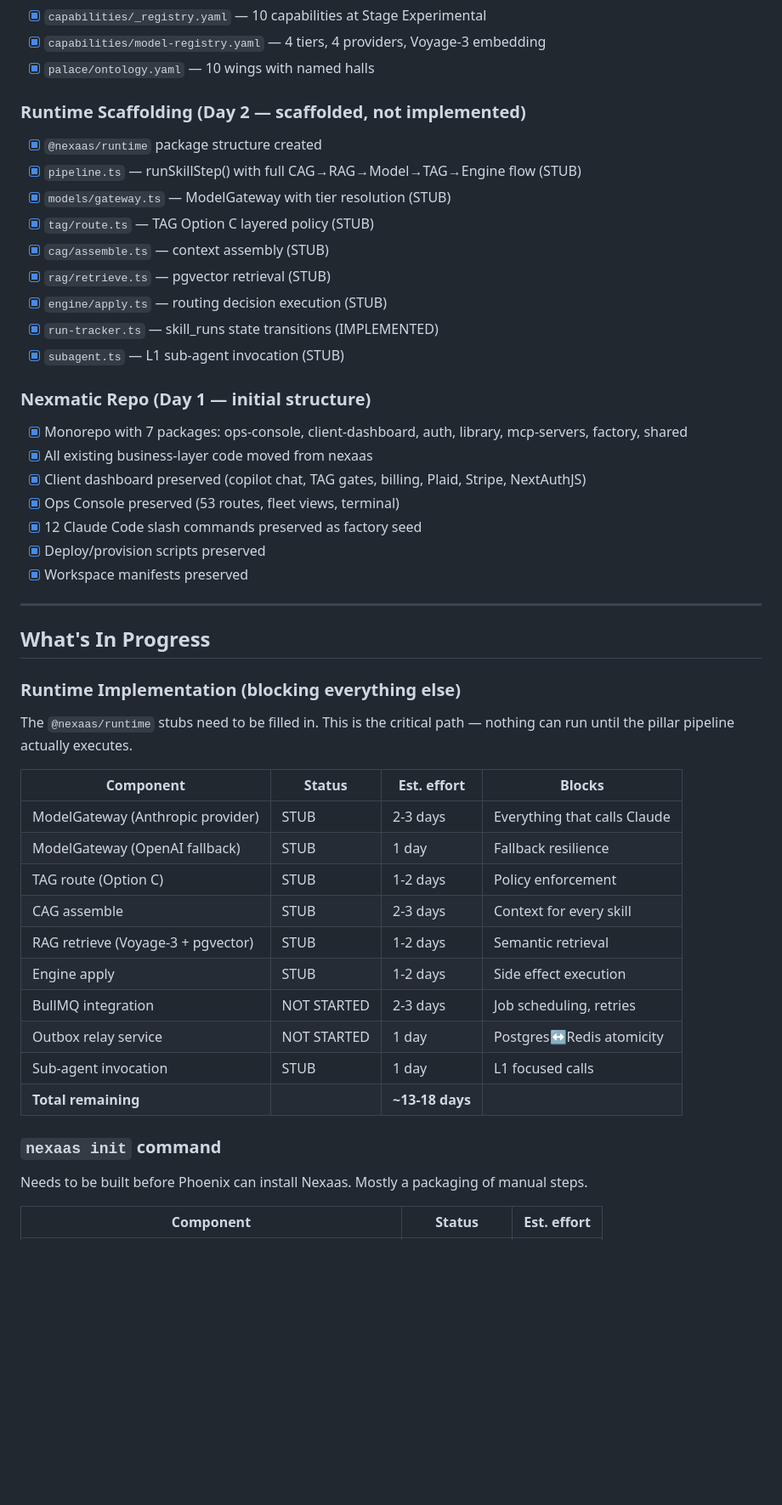
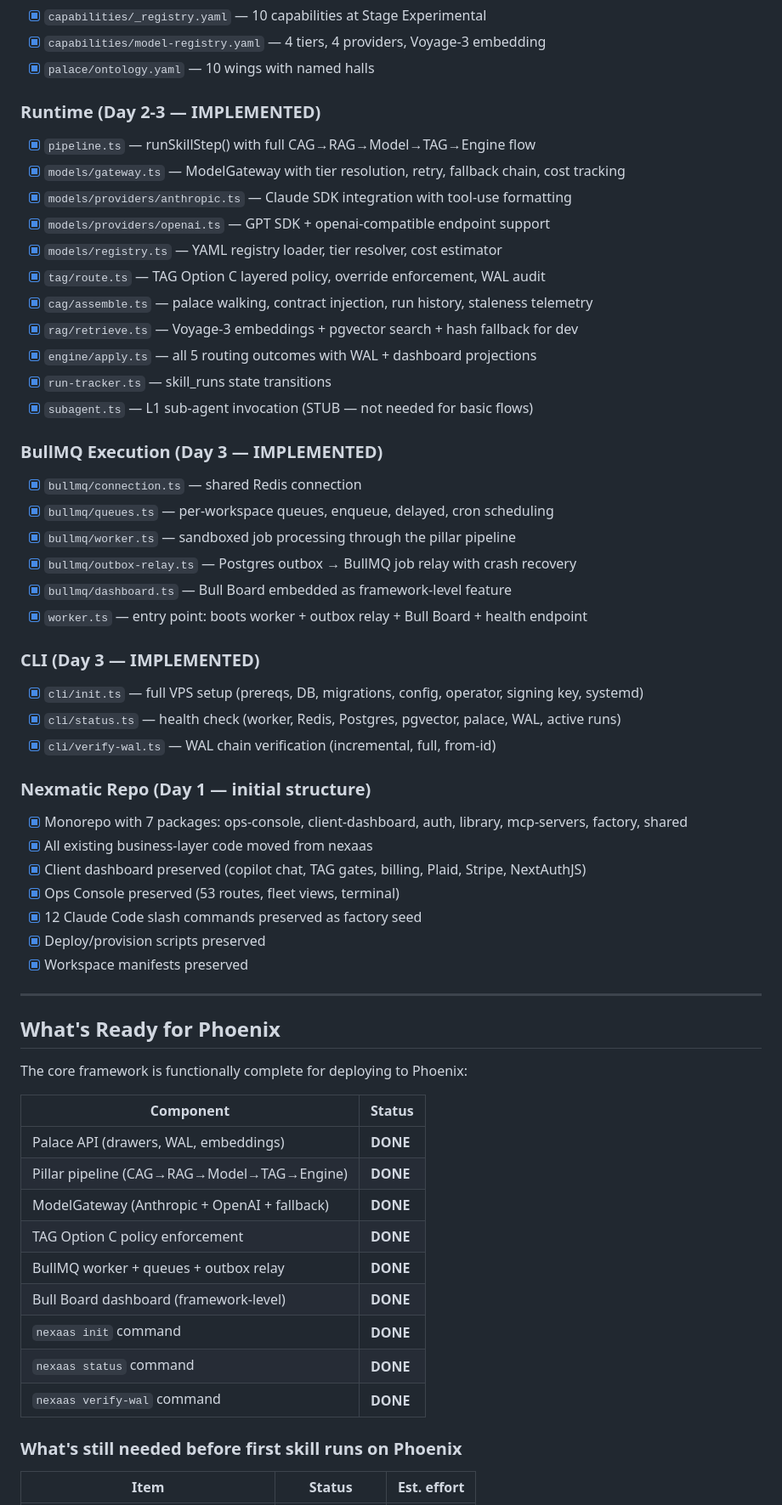
Before and after one commit to Systemsaholic/nexaas, a Markdown page: docs/STATUS.md, the part around one of its changes. Shown at 85% size. Drawn GitHub-style; blank space fills up the shorter version.

Commit message:
docs: update STATUS.md — runtime + BullMQ + CLI all implemented
Framework is functionally complete for Phoenix deployment:
- All runtime stubs implemented (ModelGateway, TAG, CAG, RAG, Engine)
- BullMQ integration complete (worker, queues, outbox relay, Bull Board)
- CLI complete (init, status, verify-wal)

Remaining before Phoenix: smoke test, npm install/compile, test init on
Phoenix VPS, build /migrate-flow slash command, first skill migration.

Co-Authored-By: Claude Opus 4.6 (1M context) <noreply@anthropic.com>

```diff
--- a/docs/STATUS.md
+++ b/docs/STATUS.md
@@ -65,17 +65,34 @@ Phoenix proof happens BEFORE Nexmatic launch. This ensures the framework is batt
 - [x] `capabilities/model-registry.yaml` — 4 tiers, 4 providers, Voyage-3 embedding
 - [x] `palace/ontology.yaml` — 10 wings with named halls
 
-### Runtime Scaffolding (Day 2 — scaffolded, not implemented)
+### Runtime (Day 2-3 — IMPLEMENTED)
 
-- [x] `@nexaas/runtime` package structure created
-- [x] `pipeline.ts` — runSkillStep() with full CAG→RAG→Model→TAG→Engine flow (STUB)
-- [x] `models/gateway.ts` — ModelGateway with tier resolution (STUB)
-- [x] `tag/route.ts` — TAG Option C layered policy (STUB)
-- [x] `cag/assemble.ts` — context assembly (STUB)
-- [x] `rag/retrieve.ts` — pgvector retrieval (STUB)
-- [x] `engine/apply.ts` — routing decision execution (STUB)
-- [x] `run-tracker.ts` — skill_runs state transitions (IMPLEMENTED)
-- [x] `subagent.ts` — L1 sub-agent invocation (STUB)
+- [x] `pipeline.ts` — runSkillStep() with full CAG→RAG→Model→TAG→Engine flow
+- [x] `models/gateway.ts` — ModelGateway with tier resolution, retry, fallback chain, cost tracking
+- [x] `models/providers/anthropic.ts` — Claude SDK integration with tool-use formatting
+- [x] `models/providers/openai.ts` — GPT SDK + openai-compatible endpoint support
+- [x] `models/registry.ts` — YAML registry loader, tier resolver, cost estimator
+- [x] `tag/route.ts` — TAG Option C layered policy, override enforcement, WAL audit
+- [x] `cag/assemble.ts` — palace walking, contract injection, run history, staleness telemetry
+- [x] `rag/retrieve.ts` — Voyage-3 embeddings + pgvector search + hash fallback for dev
+- [x] `engine/apply.ts` — all 5 routing outcomes with WAL + dashboard projections
+- [x] `run-tracker.ts` — skill_runs state transitions
+- [x] `subagent.ts` — L1 sub-agent invocation (STUB — not needed for basic flows)
+
+### BullMQ Execution (Day 3 — IMPLEMENTED)
+
+- [x] `bullmq/connection.ts` — shared Redis connection
+- [x] `bullmq/queues.ts` — per-workspace queues, enqueue, delayed, cron scheduling
+- [x] `bullmq/worker.ts` — sandboxed job processing through the pillar pipeline
+- [x] `bullmq/outbox-relay.ts` — Postgres outbox → BullMQ job relay with crash recovery
+- [x] `bullmq/dashboard.ts` — Bull Board embedded as framework-level feature
+- [x] `worker.ts` — entry point: boots worker + outbox relay + Bull Board + health endpoint
+
+### CLI (Day 3 — IMPLEMENTED)
+
+- [x] `cli/init.ts` — full VPS setup (prereqs, DB, migrations, config, operator, signing key, systemd)
+- [x] `cli/status.ts` — health check (worker, Redis, Postgres, pgvector, palace, WAL, active runs)
+- [x] `cli/verify-wal.ts` — WAL chain verification (incremental, full, from-id)
 
 ### Nexmatic Repo (Day 1 — initial structure)
 
@@ -89,28 +106,23 @@ Phoenix proof happens BEFORE Nexmatic launch. This ensures the framework is batt
 
 ---
 
-## What's In Progress
+## What's Ready for Phoenix
 
-### Runtime Implementation (blocking everything else)
+The core framework is functionally complete for deploying to Phoenix:
 
-The `@nexaas/runtime` stubs need to be filled in. This is the critical path — nothing can run until the pillar pipeline actually executes.
+| Component | Status |
+|---|---|
+| Palace API (drawers, WAL, embeddings) | **DONE** |
+| Pillar pipeline (CAG→RAG→Model→TAG→Engine) | **DONE** |
+| ModelGateway (Anthropic + OpenAI + fallback) | **DONE** |
+| TAG Option C policy enforcement | **DONE** |
+| BullMQ worker + queues + outbox relay | **DONE** |
+| Bull Board dashboard (framework-level) | **DONE** |
+| `nexaas init` command | **DONE** |
+| `nexaas status` command | **DONE** |
+| `nexaas verify-wal` command | **DONE** |
 
-| Component | Status | Est. effort | Blocks |
-|---|---|---|---|
-| ModelGateway (Anthropic provider) | STUB | 2-3 days | Everything that calls Claude |
-| ModelGateway (OpenAI fallback) | STUB | 1 day | Fallback resilience |
-| TAG route (Option C) | STUB | 1-2 days | Policy enforcement |
-| CAG assemble | STUB | 2-3 days | Context for every skill |
-| RAG retrieve (Voyage-3 + pgvector) | STUB | 1-2 days | Semantic retrieval |
-| Engine apply | STUB | 1-2 days | Side effect execution |
-| BullMQ integration | NOT STARTED | 2-3 days | Job scheduling, retries |
-| Outbox relay service | NOT STARTED | 1 day | Postgres↔Redis atomicity |
-| Sub-agent invocation | STUB | 1 day | L1 focused calls |
-| **Total remaining** | | **~13-18 days** | |
+### What's still needed before first skill runs on Phoenix
 
-### `nexaas init` command
-
-Needs to be built before Phoenix can install Nexaas. Mostly a packaging of manual steps.
-
-| Component | Status | Est. effort |
+| Item | Status | Est. effort |
 |---|---|---|
```
Also changed, not shown: other parts of docs/STATUS.md (+5 -7 lines).
